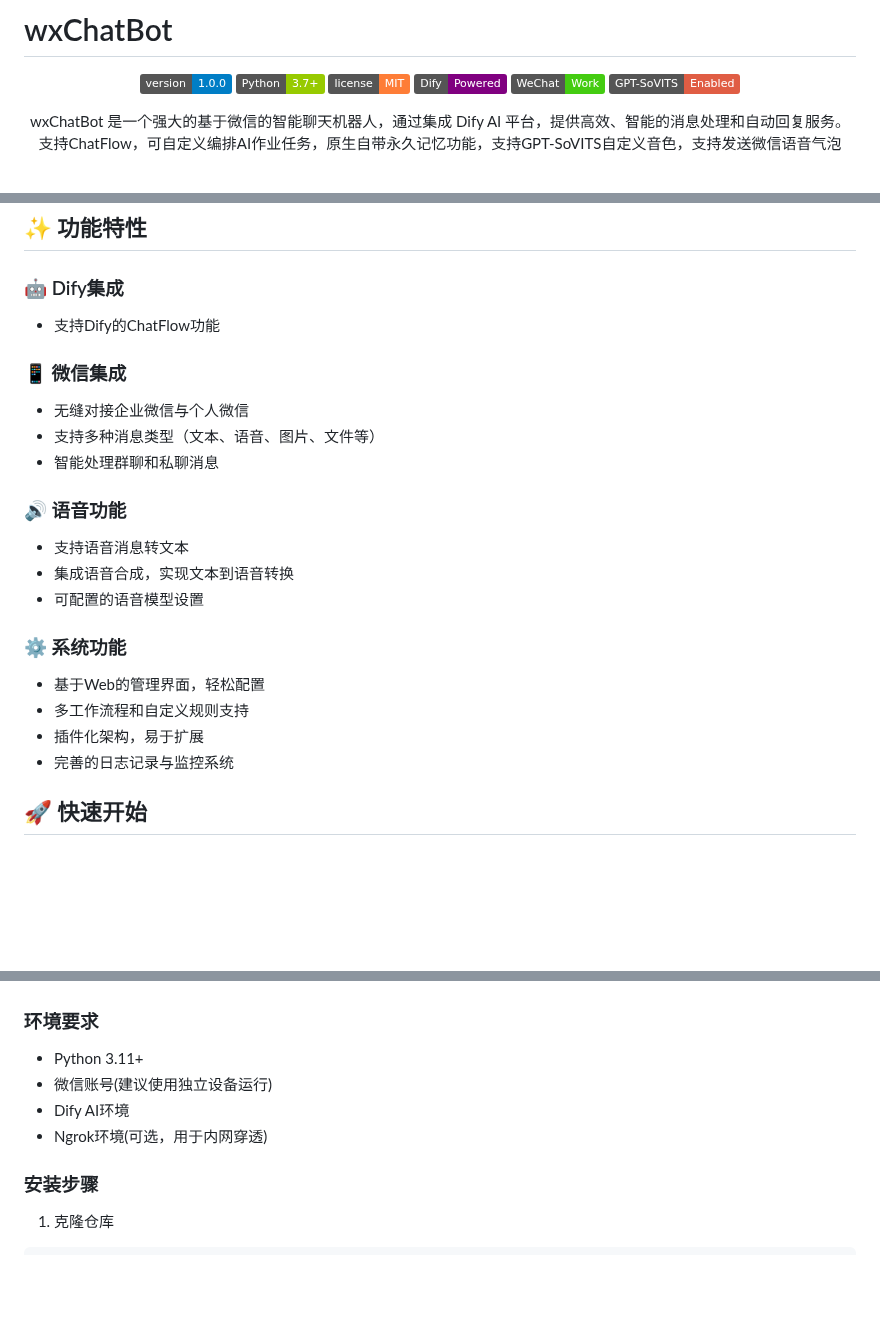
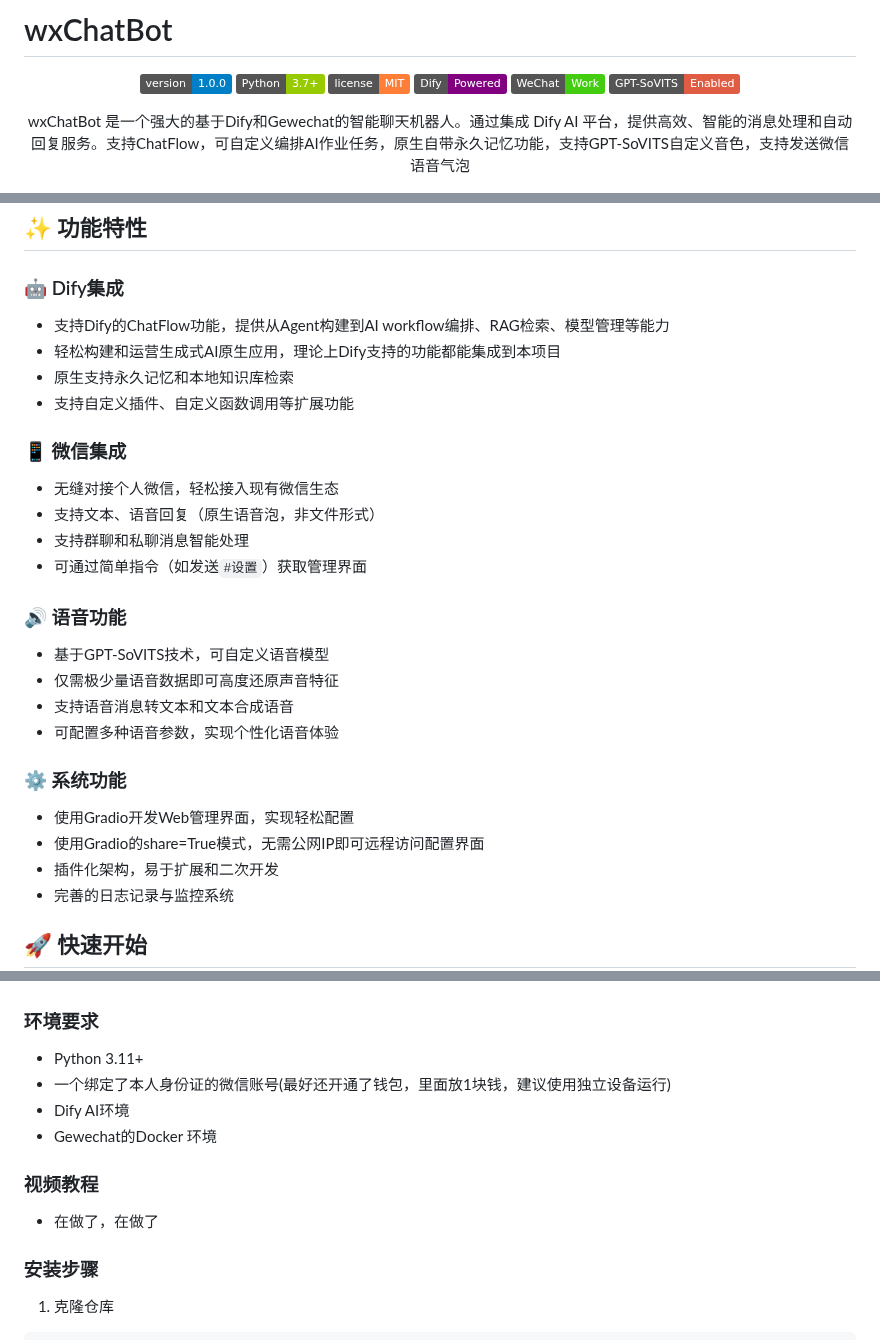
Before and after one commit to Norsico/WePartner, a Markdown page: README.md, 3 parts joined by grey strips. Rendered like a GitHub page; badges without logos; blank space fills up the shorter version.

```diff
--- a/README.md
+++ b/README.md
@@ -11,7 +11,7 @@
 
 </div>
 
-<p align="center">wxChatBot 是一个强大的基于微信的智能聊天机器人，通过集成 Dify AI 平台，提供高效、智能的消息处理和自动回复服务。支持ChatFlow，可自定义编排AI作业任务，原生自带永久记忆功能，支持GPT-SoVITS自定义音色，支持发送微信语音气泡</p>
+<p align="center">wxChatBot 是一个强大的基于Dify和Gewechat的智能聊天机器人。通过集成 Dify AI 平台，提供高效、智能的消息处理和自动回复服务。支持ChatFlow，可自定义编排AI作业任务，原生自带永久记忆功能，支持GPT-SoVITS自定义音色，支持发送微信语音气泡</p>
 
 <div align="center">
   <img src="docs/images/wxchat_demo.jpg" alt="微信聊天演示" width="300" style="display: inline-block; margin: 0 5px;">
@@ -27,21 +27,25 @@
 ## ✨ 功能特性
 
 ### 🤖 Dify集成
-- 支持Dify的ChatFlow功能
-
+- 支持Dify的ChatFlow功能，提供从Agent构建到AI workflow编排、RAG检索、模型管理等能力
+- 轻松构建和运营生成式AI原生应用，理论上Dify支持的功能都能集成到本项目
+- 原生支持永久记忆和本地知识库检索
+- 支持自定义插件、自定义函数调用等扩展功能
 
 ### 📱 微信集成
-- 无缝对接企业微信与个人微信
-- 支持多种消息类型（文本、语音、图片、文件等）
-- 智能处理群聊和私聊消息
+- 无缝对接个人微信，轻松接入现有微信生态
+- 支持文本、语音回复（原生语音泡，非文件形式）
+- 支持群聊和私聊消息智能处理
+- 可通过简单指令（如发送`#设置`）获取管理界面
 
 ### 🔊 语音功能
-- 支持语音消息转文本
-- 集成语音合成，实现文本到语音转换
-- 可配置的语音模型设置
+- 基于GPT-SoVITS技术，可自定义语音模型
+- 仅需极少量语音数据即可高度还原声音特征
+- 支持语音消息转文本和文本合成语音
+- 可配置多种语音参数，实现个性化语音体验
 
 ### ⚙️ 系统功能
-- 基于Web的管理界面，轻松配置
-- 多工作流程和自定义规则支持
-- 插件化架构，易于扩展
+- 使用Gradio开发Web管理界面，实现轻松配置
+- 使用Gradio的share=True模式，无需公网IP即可远程访问配置界面
+- 插件化架构，易于扩展和二次开发
 - 完善的日志记录与监控系统
@@ -57,9 +54,12 @@
 
 ### 环境要求
 - Python 3.11+
-- 微信账号(建议使用独立设备运行)
+- 一个绑定了本人身份证的微信账号(最好还开通了钱包，里面放1块钱，建议使用独立设备运行)
 - Dify AI环境
-- Ngrok环境(可选，用于内网穿透)
+- Gewechat的Docker 环境
+
+### 视频教程
+- 在做了，在做了
 
 ### 安装步骤
 
```
Also changed, not shown: other parts of README.md (+0 -7 lines).
